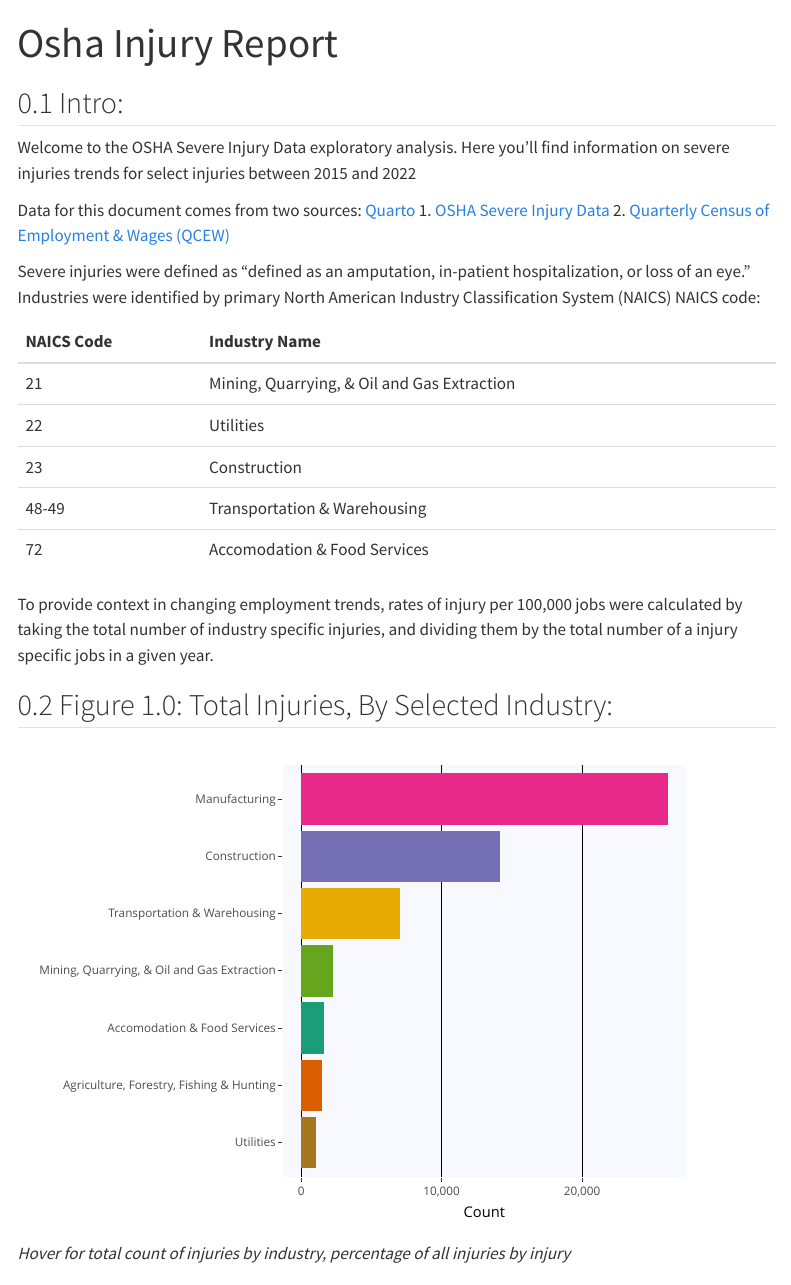
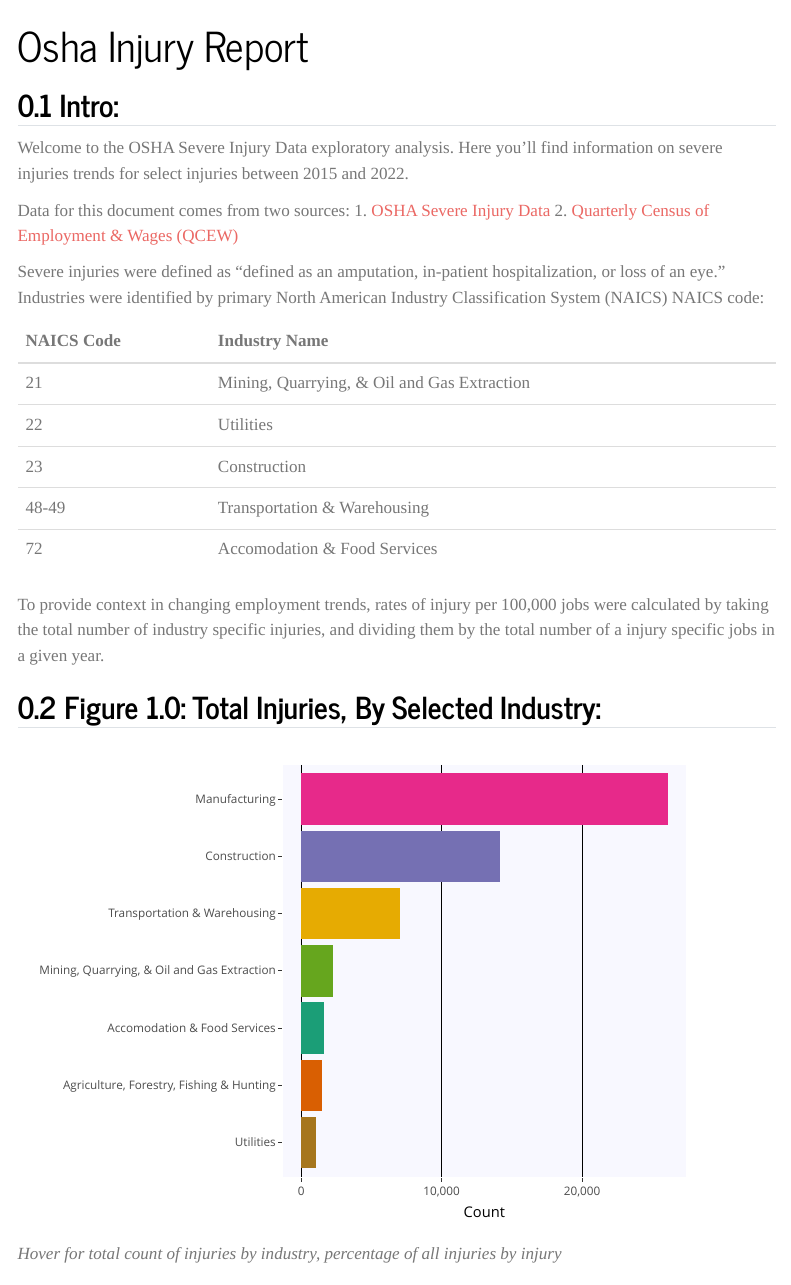
Before and after one commit to joesimeone/osha_injuries, a Quarto document (reports/osha_injury_report.qmd): the page in a window 1100 px wide, from its top. Rendered offline with R 4.5, knitr and Pandoc in place of Quarto, with nearby package versions; some code elsewhere in the file could not run offline; menus at the side of the page are left out.

Commit message:
Misc. theming updates

```diff
--- a/reports/osha_injury_report.qmd
+++ b/reports/osha_injury_report.qmd
@@ -8,8 +8,11 @@ format:
     toc-location: left
     toc-expand: true
     number-sections: true
-    css: styles.css
     embed-resources: true
+    theme:
+      ["journal", "styles.scss"]
+    mainfont: "inter"
+    linkcolor: "#005DAD"
     other-links:
       - text: OSHA Severe Injury Data
         href: https://www.osha.gov/severeinjury
@@ -22,9 +25,11 @@ editor: source
 
 ## Intro:
 
-Welcome to the OSHA Severe Injury Data exploratory analysis. Here you'll find information on severe injuries trends for select injuries between 2015 and 2022
+Welcome to the OSHA Severe Injury Data exploratory analysis. Here you'll find information on severe injuries trends for select injuries between 2015 and 2022.
 
-Data for this document comes from two sources: [Quarto](https://quarto.org) 1. [OSHA Severe Injury Data](https://www.osha.gov/severeinjury) 2. [Quarterly Census of Employment & Wages (QCEW)](https://www.bls.gov/cew/)
+Data for this document comes from two sources:
+1. [OSHA Severe Injury Data](https://www.osha.gov/severeinjury)
+2. [Quarterly Census of Employment & Wages (QCEW)](https://www.bls.gov/cew/)
 
 Severe injuries were defined as "defined as an amputation, in-patient hospitalization, or loss of an eye." Industries were identified by primary North American Industry Classification System (NAICS) NAICS code:
 
--- /dev/null
+++ b/reports/styles.scss
@@ -0,0 +1,4 @@
+/*-- scss:defaults --*/
+
+$headings-color: "#00437b";
+$toc-color: "#005DAD";
```
